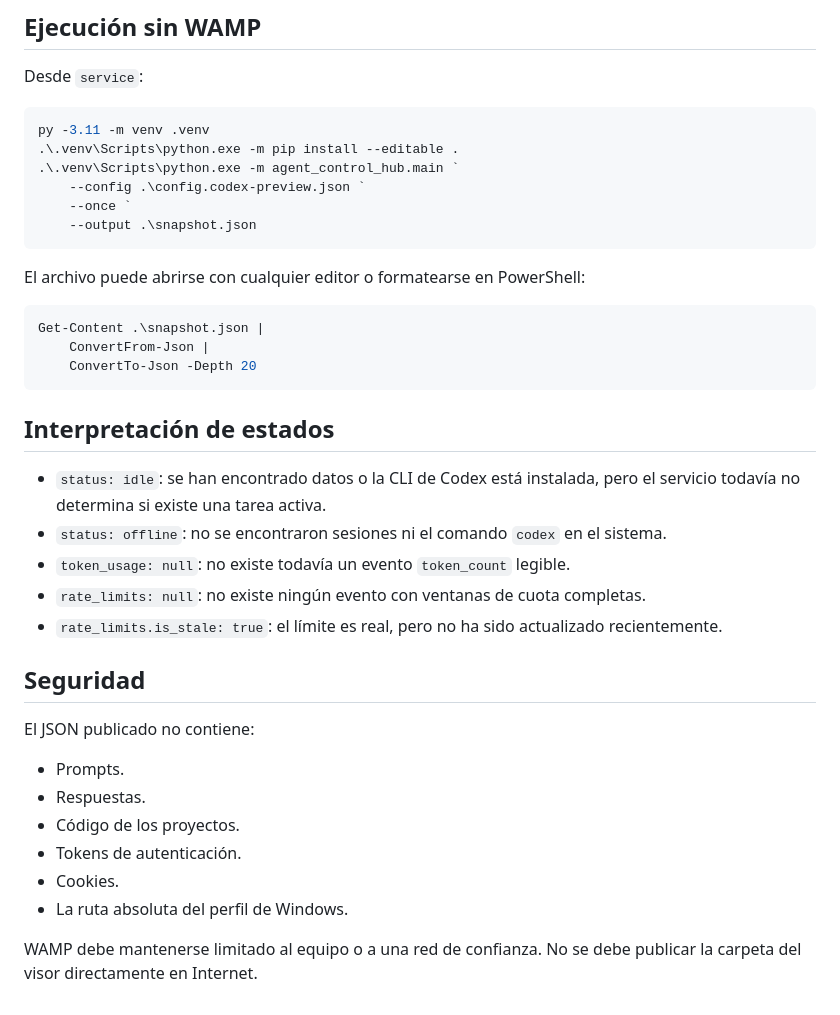
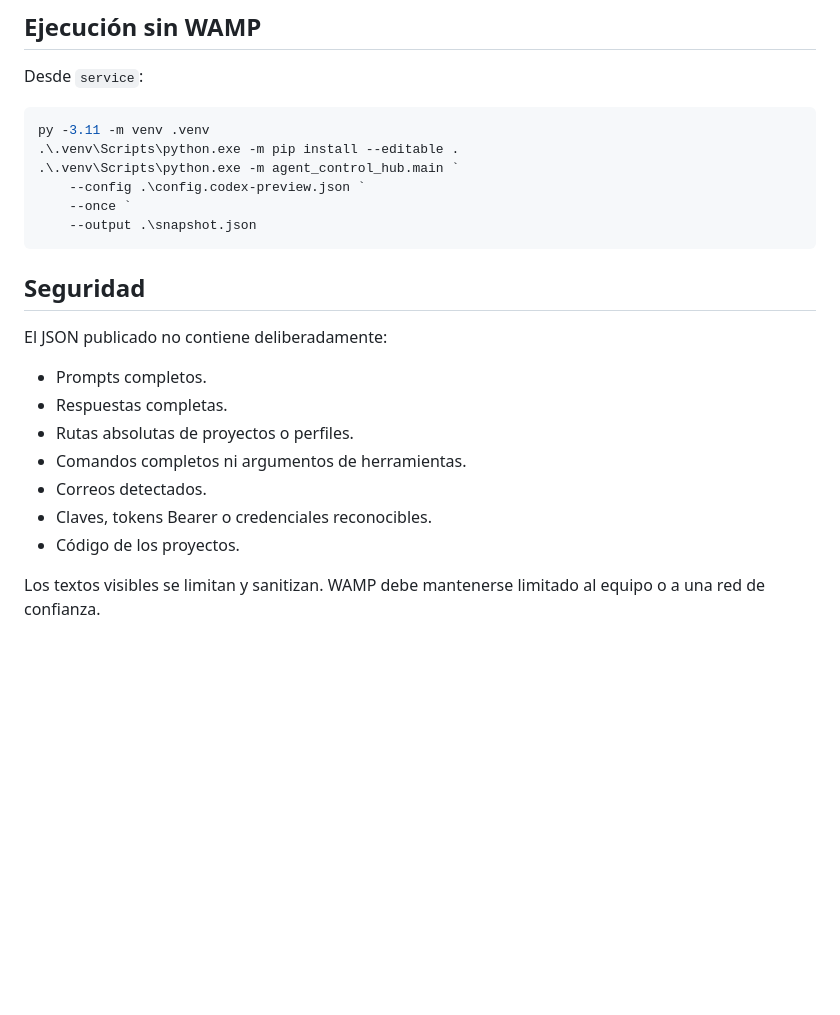
Before and after one commit to djSaBaS/agent-control-hub, a Markdown page: docs/pc-preview.md, the part around one of its changes. GitHub-like rendering; blank space fills up the shorter version.

````diff
--- a/docs/pc-preview.md
+++ b/docs/pc-preview.md
@@ -110,31 +132,16 @@ py -3.11 -m venv .venv
     --output .\snapshot.json
 ```
 
-El archivo puede abrirse con cualquier editor o formatearse en PowerShell:
-
-```powershell
-Get-Content .\snapshot.json |
-    ConvertFrom-Json |
-    ConvertTo-Json -Depth 20
-```
-
-## Interpretación de estados
-
-- `status: idle`: se han encontrado datos o la CLI de Codex está instalada, pero el servicio todavía no determina si existe una tarea activa.
-- `status: offline`: no se encontraron sesiones ni el comando `codex` en el sistema.
-- `token_usage: null`: no existe todavía un evento `token_count` legible.
-- `rate_limits: null`: no existe ningún evento con ventanas de cuota completas.
-- `rate_limits.is_stale: true`: el límite es real, pero no ha sido actualizado recientemente.
-
 ## Seguridad
 
-El JSON publicado no contiene:
+El JSON publicado no contiene deliberadamente:
 
-- Prompts.
-- Respuestas.
+- Prompts completos.
+- Respuestas completas.
+- Rutas absolutas de proyectos o perfiles.
+- Comandos completos ni argumentos de herramientas.
+- Correos detectados.
+- Claves, tokens Bearer o credenciales reconocibles.
 - Código de los proyectos.
-- Tokens de autenticación.
-- Cookies.
-- La ruta absoluta del perfil de Windows.
 
-WAMP debe mantenerse limitado al equipo o a una red de confianza. No se debe publicar la carpeta del visor directamente en Internet.
+Los textos visibles se limitan y sanitizan. WAMP debe mantenerse limitado al equipo o a una red de confianza.
````
Also changed, not shown: other parts of docs/pc-preview.md (+55 -33 lines).
